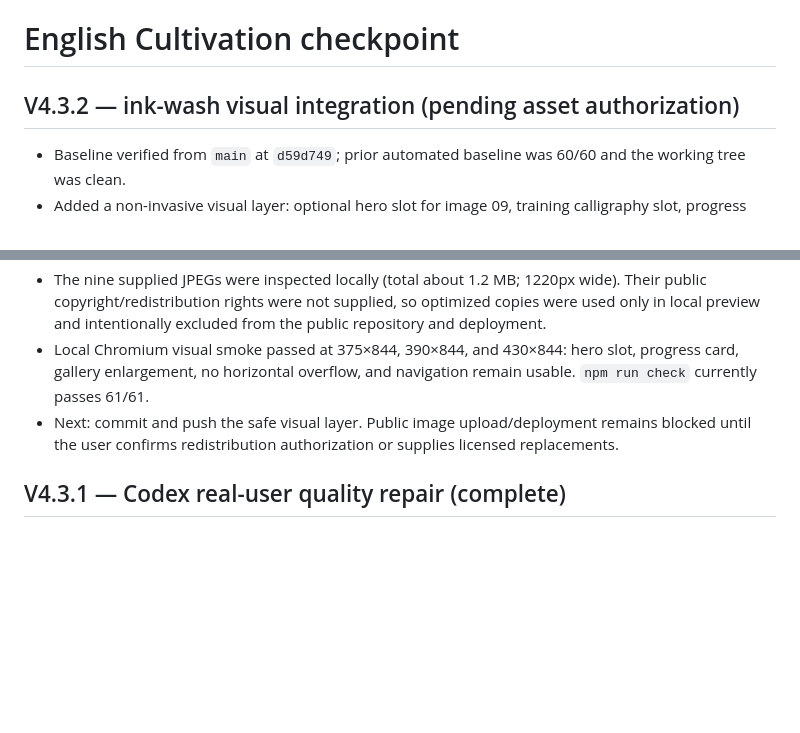
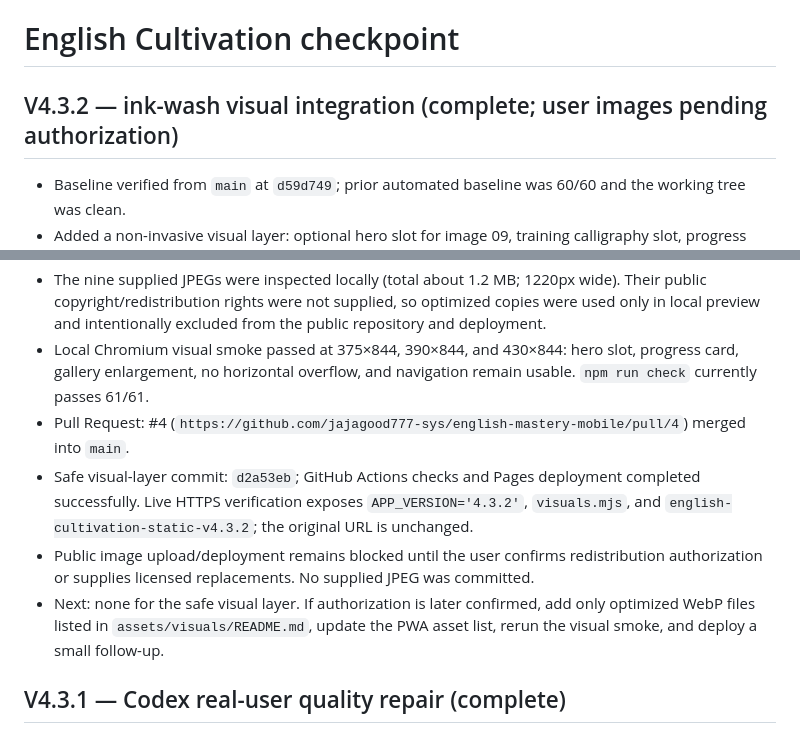
Before and after one commit to jajagood777-sys/english-mastery-mobile, a Markdown page: CODEX_CHECKPOINT.md, 2 parts joined by grey strips. Drawn GitHub-style; blank space fills up the shorter version.

Commit message:
docs: close V4.3.2 visual checkpoint

```diff
--- a/CODEX_CHECKPOINT.md
+++ b/CODEX_CHECKPOINT.md
@@ -1,13 +1,16 @@
 # English Cultivation checkpoint
 
-## V4.3.2 — ink-wash visual integration (pending asset authorization)
+## V4.3.2 — ink-wash visual integration (complete; user images pending authorization)
 
 - Baseline verified from `main` at `d59d749`; prior automated baseline was 60/60 and the working tree was clean.
 - Added a non-invasive visual layer: optional hero slot for image 09, training calligraphy slot, progress portrait/quote slots, and a collapsible gallery with accessible enlargement in 我的. Reading text, answer controls, K/V/N, and local study data remain unchanged.
 - Added optional `visuals.mjs` asset registry, `assets/visuals/README.md` mapping, CSS placeholders, lazy loading for gallery assets, eager hero loading, safe-area sizing, reduced-motion compatibility, and PWA cache inclusion.
 - The nine supplied JPEGs were inspected locally (total about 1.2 MB; 1220px wide). Their public copyright/redistribution rights were not supplied, so optimized copies were used only in local preview and intentionally excluded from the public repository and deployment.
 - Local Chromium visual smoke passed at 375×844, 390×844, and 430×844: hero slot, progress card, gallery enlargement, no horizontal overflow, and navigation remain usable. `npm run check` currently passes 61/61.
-- Next: commit and push the safe visual layer. Public image upload/deployment remains blocked until the user confirms redistribution authorization or supplies licensed replacements.
+- Pull Request: #4 (`https://github.com/jajagood777-sys/english-mastery-mobile/pull/4`) merged into `main`.
+- Safe visual-layer commit: `d2a53eb`; GitHub Actions checks and Pages deployment completed successfully. Live HTTPS verification exposes `APP_VERSION='4.3.2'`, `visuals.mjs`, and `english-cultivation-static-v4.3.2`; the original URL is unchanged.
+- Public image upload/deployment remains blocked until the user confirms redistribution authorization or supplies licensed replacements. No supplied JPEG was committed.
+- Next: none for the safe visual layer. If authorization is later confirmed, add only optimized WebP files listed in `assets/visuals/README.md`, update the PWA asset list, rerun the visual smoke, and deploy a small follow-up.
 
 ## V4.3.1 — Codex real-user quality repair (complete)
 
```
